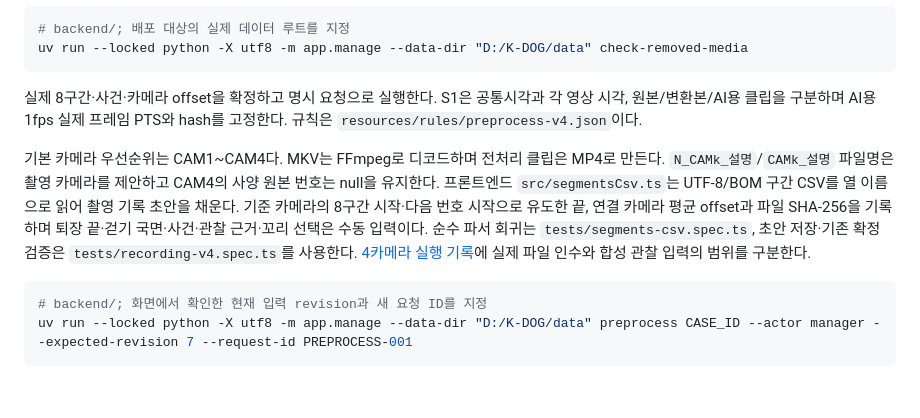
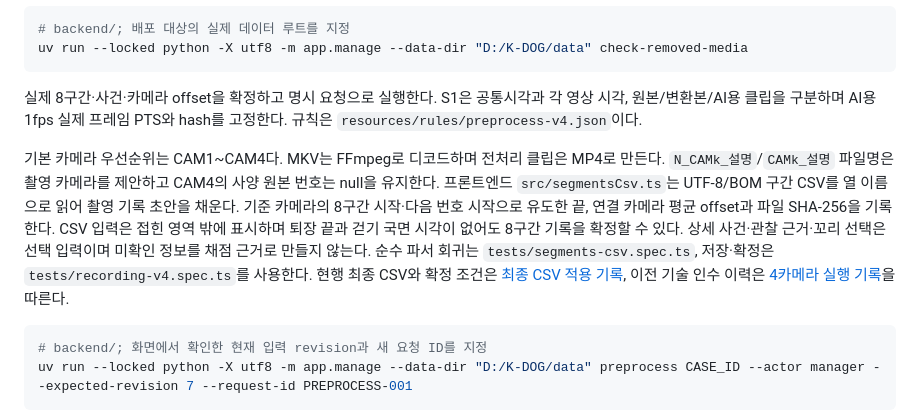
Before and after one commit to syleeVeluga/k-dog-proj, a Markdown page: docs/DEVELOPMENT.md, the part around the change. GitHub-like rendering; blank space fills up the shorter version.

````diff
--- a/docs/DEVELOPMENT.md
+++ b/docs/DEVELOPMENT.md
@@ -92,7 +92,7 @@ uv run --locked python -X utf8 -m app.manage --data-dir "D:/K-DOG/data" check-re
 
 실제 8구간·사건·카메라 offset을 확정하고 명시 요청으로 실행한다. S1은 공통시각과 각 영상 시각, 원본/변환본/AI용 클립을 구분하며 AI용 1fps 실제 프레임 PTS와 hash를 고정한다. 규칙은 `resources/rules/preprocess-v4.json`이다.
 
-기본 카메라 우선순위는 CAM1~CAM4다. MKV는 FFmpeg로 디코드하며 전처리 클립은 MP4로 만든다. `N_CAMk_설명`/`CAMk_설명` 파일명은 촬영 카메라를 제안하고 CAM4의 사양 원본 번호는 null을 유지한다. 프론트엔드 `src/segmentsCsv.ts`는 UTF-8/BOM 구간 CSV를 열 이름으로 읽어 촬영 기록 초안을 채운다. 기준 카메라의 8구간 시작·다음 번호 시작으로 유도한 끝, 연결 카메라 평균 offset과 파일 SHA-256을 기록하며 퇴장 끝·걷기 국면·사건·관찰 근거·꼬리 선택은 수동 입력이다. 순수 파서 회귀는 `tests/segments-csv.spec.ts`, 초안 저장·기존 확정 검증은 `tests/recording-v4.spec.ts`를 사용한다. [4카메라 실행 기록](plans/4카메라구간CSV전환_20261014/K-DOG_4카메라구간CSV구현실행기록_v1.0_20261014.md)에 실제 파일 인수와 합성 관찰 입력의 범위를 구분한다.
+기본 카메라 우선순위는 CAM1~CAM4다. MKV는 FFmpeg로 디코드하며 전처리 클립은 MP4로 만든다. `N_CAMk_설명`/`CAMk_설명` 파일명은 촬영 카메라를 제안하고 CAM4의 사양 원본 번호는 null을 유지한다. 프론트엔드 `src/segmentsCsv.ts`는 UTF-8/BOM 구간 CSV를 열 이름으로 읽어 촬영 기록 초안을 채운다. 기준 카메라의 8구간 시작·다음 번호 시작으로 유도한 끝, 연결 카메라 평균 offset과 파일 SHA-256을 기록한다. CSV 입력은 접힌 영역 밖에 표시하며 퇴장 끝과 걷기 국면 시각이 없어도 8구간 기록을 확정할 수 있다. 상세 사건·관찰 근거·꼬리 선택은 선택 입력이며 미확인 정보를 채점 근거로 만들지 않는다. 순수 파서 회귀는 `tests/segments-csv.spec.ts`, 저장·확정은 `tests/recording-v4.spec.ts`를 사용한다. 현행 최종 CSV와 확정 조건은 [최종 CSV 적용 기록](plans/K-DOG_최종CSV촬영입력개선_v1.0_20261023.md), 이전 기술 인수 이력은 [4카메라 실행 기록](plans/4카메라구간CSV전환_20261014/K-DOG_4카메라구간CSV구현실행기록_v1.0_20261014.md)을 따른다.
 
 ```powershell
 # backend/; 화면에서 확인한 현재 입력 revision과 새 요청 ID를 지정
````
Also changed, not shown: docs/PILOT_OPERATIONS.md (+1 -1 lines), docs/plans/K-DOG_최종CSV촬영입력개선_v1.0_20261023.md (added, +51 -0 lines), docs/plans/K-DOG_최종CSV촬영입력_1440_20261023.png (added), docs/plans/K-DOG_최종CSV촬영입력_390_20261023.png (added), 7 other files.
